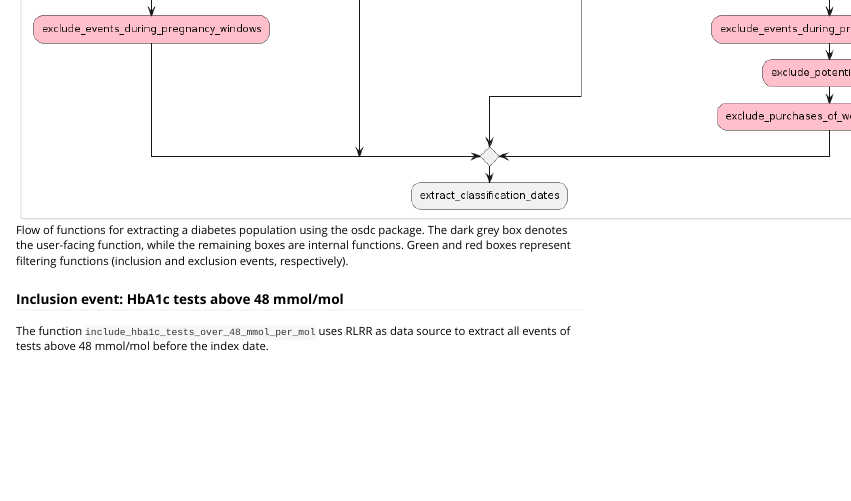
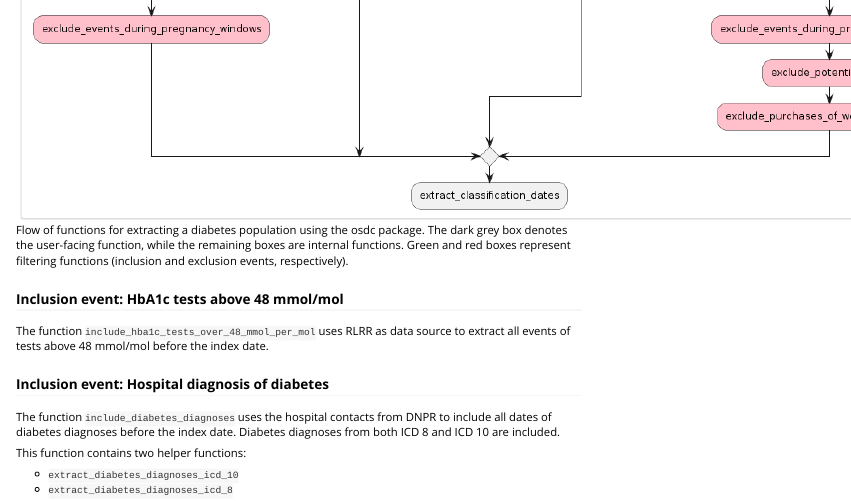
Before and after one commit to steno-aarhus/osdc, an R Markdown document (vignettes/functionality-flow.Rmd): the page in a window 1100 px wide, from 800 px down. Rendered offline with R 4.5, knitr and Pandoc, with nearby package versions.

Commit message:
docs: init diagnosis section

```diff
--- a/vignettes/functionality-flow.Rmd
+++ b/vignettes/functionality-flow.Rmd
@@ -91,6 +91,23 @@ index date.
 
 <!-- TODO: Is it really *all* or is there a time window before the index date we're extracting from? -->
 
+### Inclusion event: Hospital diagnosis of diabetes
+
+The function `include_diabetes_diagnoses` uses the hospital contacts
+from DNPR to include all dates of diabetes diagnoses before the index
+date. Diabetes diagnoses from both ICD 8 and ICD 10 are included.
+
+This function contains two helper functions:
+
+- `extract_diabetes_diagnoses_icd_10`
+- `extract_diabetes_diagnoses_icd_8`
+
+<!-- TODO: Add details on how this filtering should be done, e.g., diagnosis codes -->
+
+<!-- TODO: Which specific ICD 8 and 10 codes are included? -->
+
+<!-- TODO: Is it really *all* or is there a time window before the index date we're extracting from? -->
+
 
 <!-- TODO: Add details on how this filtering should be done -->
 
```
